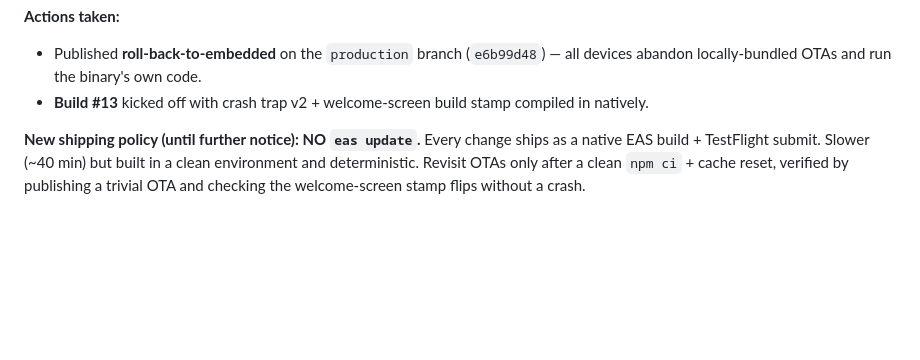
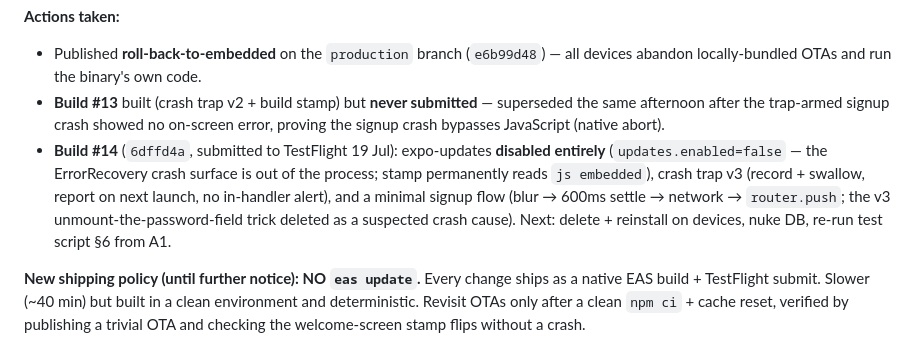
Before and after one commit to TIGDigital/tradesmen-app, a Markdown page: 12_Project_Log.md, the part around the change. Rendered like a GitHub page; blank space fills up the shorter version.

Commit message:
docs(log): build #14 submitted — updates disabled, trap v3, minimal signup

```diff
--- a/12_Project_Log.md
+++ b/12_Project_Log.md
@@ -182,8 +182,17 @@ mostly optional peers) is unconfirmed and no longer worth chasing.
 **Actions taken:**
 - Published **roll-back-to-embedded** on the `production` branch (`e6b99d48`)
   — all devices abandon locally-bundled OTAs and run the binary's own code.
-- **Build #13** kicked off with crash trap v2 + welcome-screen build stamp
-  compiled in natively.
+- **Build #13** built (crash trap v2 + build stamp) but **never submitted** —
+  superseded the same afternoon after the trap-armed signup crash showed no
+  on-screen error, proving the signup crash bypasses JavaScript (native abort).
+- **Build #14** (`6dffd4a`, submitted to TestFlight 19 Jul): expo-updates
+  **disabled entirely** (`updates.enabled=false` — the ErrorRecovery crash
+  surface is out of the process; stamp permanently reads `js embedded`),
+  crash trap v3 (record + swallow, report on next launch, no in-handler
+  alert), and a minimal signup flow (blur → 600ms settle → network →
+  `router.push`; the v3 unmount-the-password-field trick deleted as a
+  suspected crash cause). Next: delete + reinstall on devices, nuke DB,
+  re-run test script §6 from A1.
 
 **New shipping policy (until further notice): NO `eas update`.** Every change
 ships as a native EAS build + TestFlight submit. Slower (~40 min) but built in
```
